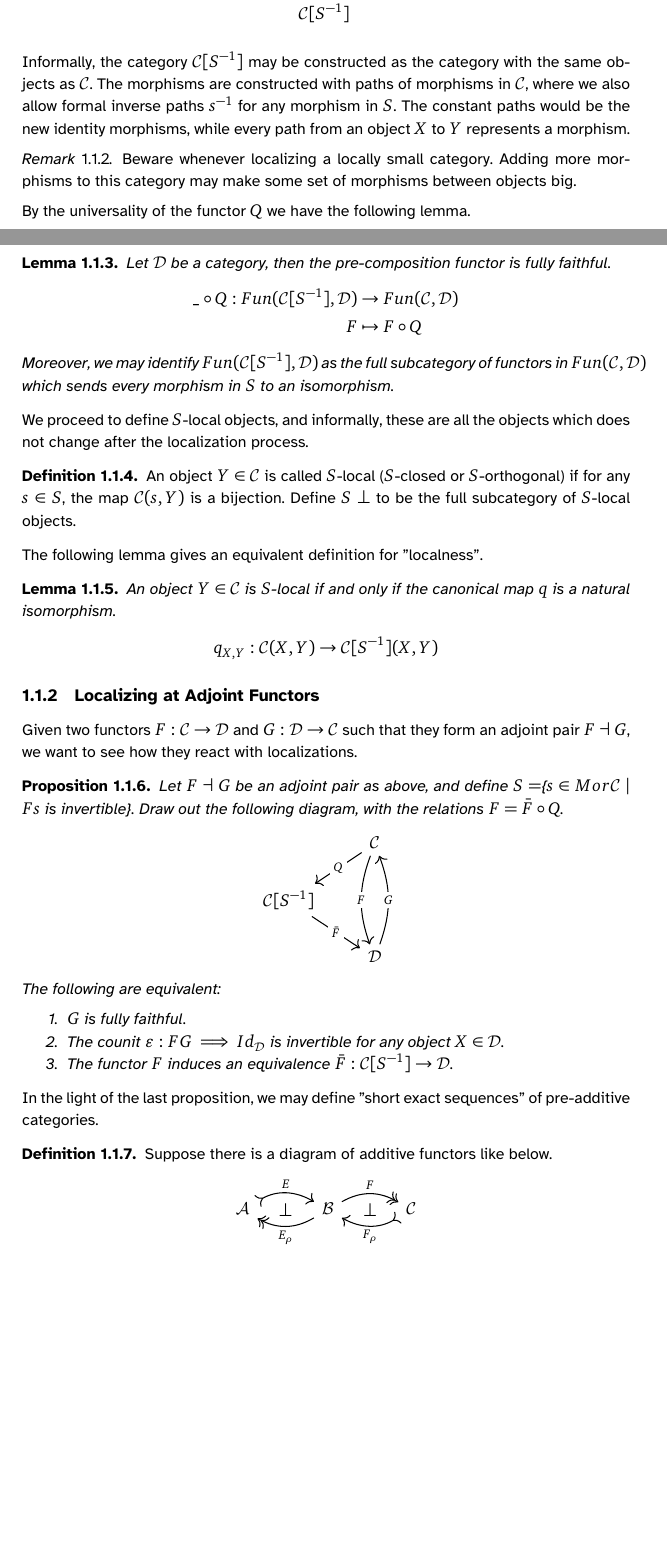
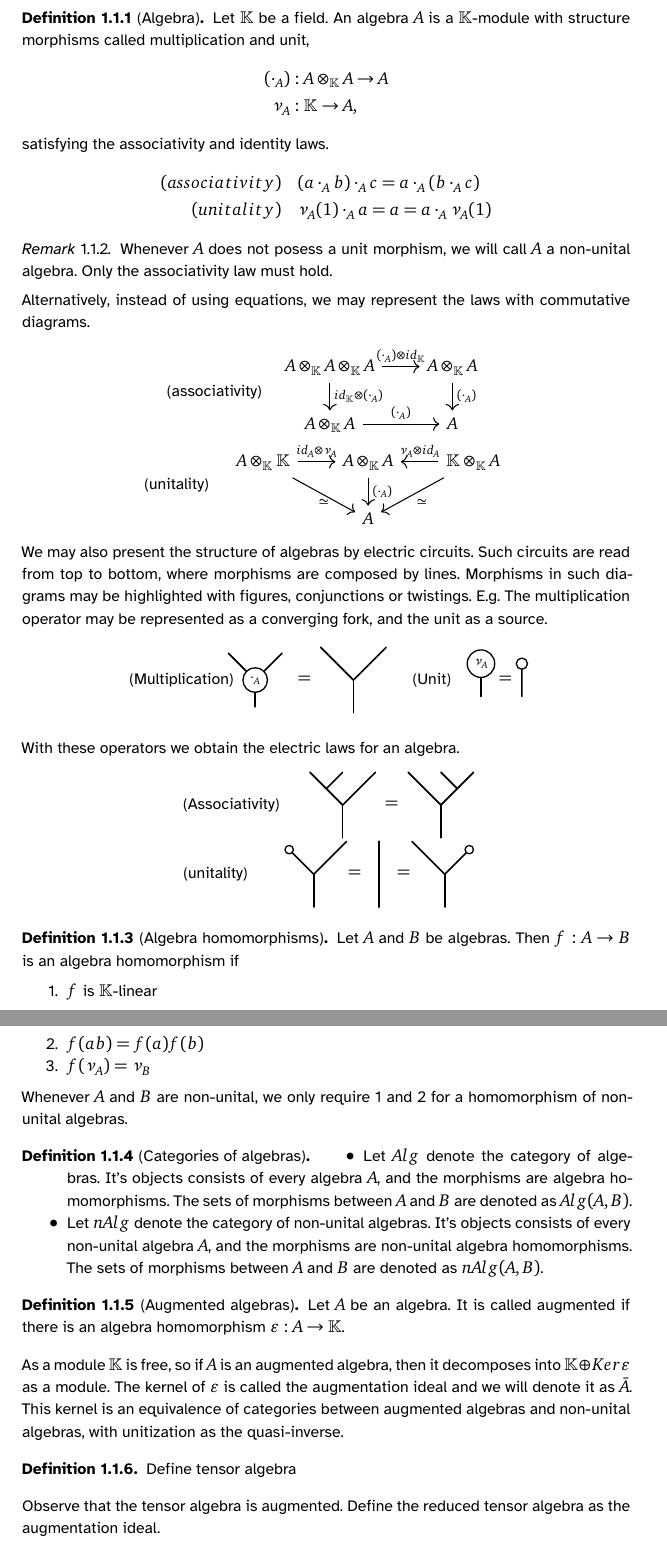
Before and after one commit to ThomatoTomato/SHA-Quasi-isomorphisms, a LaTeX thesis (thesis.tex, which reads chapters/twisting/twisting.tex): two parts of pages 5 and 6 of 9 before the commit and two parts of pages 6 and 7 of 7 after it, joined at a grey line, cut at the place of the change, the shorter picture padded with empty space. Compiled offline with XeLaTeX.

Commit message:
Doing algebras

```diff
--- /dev/null
+++ b/chapters/twisting/twisting.tex
@@ -0,0 +24,131 @@
+            \begin{definition}[Algebra]
+                Let $\mathbb{K}$ be a field. An algebra $A$ is a $\mathbb{K}$-module with structure morphisms called multiplication and unit,
+                \begin{align*}
+                    (\cdot_A) & : A\otimes_{\mathbb{K}}A \rightarrow A \\
+                    \nu_A & : \mathbb{K} \rightarrow A,
+                \end{align*}
+                satisfying the associativity and identity laws.
+                \begin{align*}
+                    (associativity)\quad & (a \cdot_A b) \cdot_A c = a \cdot_A (b \cdot_A c) \\
+                    (unitality)\quad & \nu_A(1) \cdot_A a = a = a \cdot_A \nu_A(1)
+                \end{align*}
+            \end{definition}
+            \begin{remark}
+                Whenever $A$ does not posess a unit morphism, we will call $A$ a non-unital algebra. Only the associativity law must hold.
+            \end{remark}
+            Alternatively, instead of using equations, we may represent the laws with commutative diagrams.
+            \begin{center}
+                (associativity)\quad
+                \begin{tikzcd}
+                    A \otimes_{\mathbb{K}} A \otimes_{\mathbb{K}} A \ar[]{r}{(\cdot_A)\otimes id_{\mathbb{K}}} \ar[]{d}[]{id_{\mathbb{K}}\otimes (\cdot_A)} & A \otimes_{\mathbb{K}} A \ar[]{d}{(\cdot_A)} \\
+                    A \otimes_{\mathbb{K}} A \ar[]{r}[]{(\cdot_A)} & A
+                \end{tikzcd} \\
+                (unitality) \quad
+                \begin{tikzcd}
+                    A \otimes_{\mathbb{K}} \mathbb{K} \ar[]{r}[]{id_A \otimes \nu_A} \ar[]{rd}[below]{\simeq} & A \otimes_{\mathbb{K}} A \ar[]{d}[]{(\cdot_A)} & \mathbb{K} \otimes_{\mathbb{K}} A \ar[]{l}[above]{\nu_A \otimes id_A} \ar[]{ld}[]{\simeq}\\
+                    & A
+                \end{tikzcd}
+            \end{center}
+            We may also present the structure of algebras by electric circuits. Such circuits are read from top to bottom, where morphisms are composed by lines. Morphisms in such diagrams may be highlighted with figures, conjunctions or twistings. E.g. The multiplication operator may be represented as a converging fork, and the unit as a source.
+            \begin{center}
+                \begin{tikzpicture}[line cap=round,line join=round,>=triangle 45,x=1cm,y=1cm, thick, op/.style={circle, draw, scale = 0.75}, scale = 0.7]
+                    \node at (-2.25, 0) {(Multiplication)};
+
+                    \node (1) at (1,1) {};
+                    \node (2) at (-1,1) {};
+                    \node[op] (3) at (0,0) {$\cdot_A$};
+                    \node (4) at (0,-1) {};
+
+                    \graph {
+                        (1) --[line width = 1pt] (3);
+                        (2) --[line width = 1pt] (3);
+                        (3) --[line width = 1pt] (4);
+                    };
+
+                    \node at (1.5,0) {$=$};
+
+                    \draw [line width=1pt] (2,1)-- (3,0);
+                    \draw [line width=1pt] (3,0)-- (3,-1);
+                    \draw [line width=1pt] (4,1)-- (3,0);
+                \end{tikzpicture} \quad
+                \begin{tikzpicture}[line cap=round,line join=round,>=triangle 45,x=1cm,y=1cm, thick, op/.style={circle, draw, scale=0.75}, scale=0.7]
+                    \node at (-1.5,0.5) {(Unit)};
+
+                    \node[op] (1) at (0,1) {$\nu_A$};
+                    \draw [line width=1pt] (1) -- (0,0);
+
+                    \node at (0.75, 0.5) {$=$};
+
+                    \node[op, scale=1] (2) at (1.25,1) {};
+                    \draw [line width=1pt] (2) -- (1.25,0);
+
+                    \node at (0,-0.5) {};
+                \end{tikzpicture}
+            \end{center}
+            With these operators we obtain the electric laws for an algebra.
+            \begin{center}
+                \begin{tikzpicture}[line cap=round,line join=round,>=triangle 45,x=1cm,y=1cm, thick, op/.style={circle, draw, scale=0.75}, scale=0.7]
+                    \node at (-2.4,0) {(Associativity)};
+
+                    \draw [line width=1pt] (0,1) -- (1,0);
+                    \draw [line width=1pt] (1,0) -- (2,1);
+                    \draw [line width=1pt] (0.5,0.5) -- (1,1);
+                    \draw [line width=1pt] (1,0) -- (1,-1);
+
+                    \node at (2.5,0) {$=$};
+
+                    \draw [line width=1pt] (3,1) -- (4,0);
+                    \draw [line width=1pt] (4,0) -- (5,1);
+                    \draw [line width=1pt] (4,1) -- (4.5,0.5);
+                    \draw [line width=1pt] (4,0) -- (4,-1);
+                \end{tikzpicture} \\
+
+                \begin{tikzpicture}[line cap=round,line join=round,>=triangle 45,x=1cm,y=1cm, thick, op/.style={circle, draw, scale=0.75}, scale=0.7]
+                    \node at (-2,0) {(unitality)};
+
+                    \node[op, scale=0.75] (1) at (0.25, 0.75) {};
+                    \draw [line width=1pt] (1) -- (1,0);
+                    \draw [line width=1pt] (1,0) -- (2,1);
+                    \draw [line width=1pt] (1,0) -- (1,-1);
+
+                    \node at (2.25,0) {$=$};
+
+                    \draw [line width=1.5pt] (3,1) -- (3,-1);
+
+                    \node at (3.75,0) {$=$};
+
+                    \draw [line width=1pt] (4,1) -- (5,0);
+                    \node[op, scale=0.75] (2) at (5.75,0.75) {};
+                    \draw [line width=1pt] (5,0) -- (2);
+                    \draw [line width=1pt] (5,0) -- (5,-1);
+                \end{tikzpicture}
+            \end{center}
+
+            \begin{definition}[Algebra homomorphisms]
+                Let $A$ and $B$ be algebras. Then $f: A\rightarrow B$ is an algebra homomorphism if
+                \begin{enumerate}
+                    \item $f$ is $\mathbb{K}$-linear
+                    \item $f(ab)=f(a)f(b)$
+                    \item $f(\nu_A) = \nu_B$
+                \end{enumerate}
+                Whenever $A$ and $B$ are non-unital, we only require 1 and 2 for a homomorphism of non-unital algebras.
+            \end{definition}
+
+            \begin{definition}[Categories of algebras]
+                \begin{itemize}
+                    \item Let $Alg$ denote the category of algebras. It's objects consists of every algebra $A$, and the morphisms are algebra homomorphisms. The sets of morphisms between $A$ and $B$ are denoted as $Alg(A,B)$.
+                    \item Let $nAlg$ denote the category of non-unital algebras. It's objects consists of every non-unital algebra $A$, and the morphisms are non-unital algebra homomorphisms. The sets of morphisms between $A$ and $B$ are denoted as $nAlg(A,B)$.
+                \end{itemize}
+            \end{definition}
+
+            \begin{definition}[Augmented algebras]
+                Let $A$ be an algebra. It is called augmented if there is an algebra homomorphism $\varepsilon : A \rightarrow \mathbb{K}$.
+            \end{definition}
+
+            As a module $\mathbb{K}$ is free, so if $A$ is an augmented algebra, then it decomposes into $\mathbb{K}\oplus Ker\varepsilon$ as a module. The kernel of $\varepsilon$ is called the augmentation ideal and we will denote it as $\bar{A}$. This kernel is an equivalence of categories between augmented algebras and non-unital algebras, with unitization as the quasi-inverse.
+
+            \begin{definition}
+                Define tensor algebra
+            \end{definition}
+
+            Observe that the tensor algebra is augmented. Define the reduced tensor algebra as the augmentation ideal.
--- a/thesis.tex
+++ b/thesis.tex
@@ -1,7 +1,14 @@
 \documentclass[american,titlepage]{ntnuthesis}
 
+% --- Other packages --- %
+    \usepackage{microtype}
+
 % --- Tikz --- %
+    \usepackage{pgfplots}
+    \pgfplotsset{compat=1.15}
     \usepackage{tikz}
+    \usetikzlibrary{graphs}
+    \usetikzlibrary{arrows}
     \usepackage{tikz-cd}
 
 % --- Ams theorem definitions --- %
```
Also changed, not shown: thesis.bib (+8 -0 lines), chapters/appendix/localization/localization.pdf (renamed from chapters/preliminaries/localization/localization.pdf), chapters/appendix/localization/localization.tex (renamed from chapters/preliminaries/localization/localization.tex), chapters/appendix/triangulated/triangulated.tex (renamed from chapters/preliminaries/triangulated/triangulated.tex), chapters/twisting/twisting.pdf (added), thesis.pdf, chapters/twisting/twisting.tex (51 more changed lines), thesis.tex (9 more changed lines).
